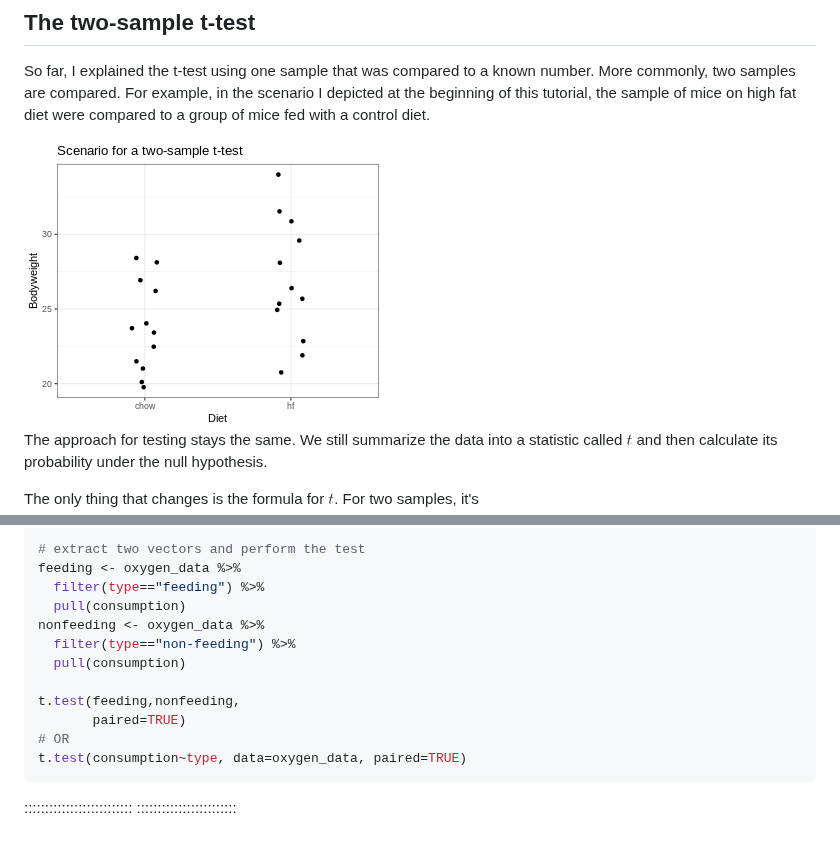
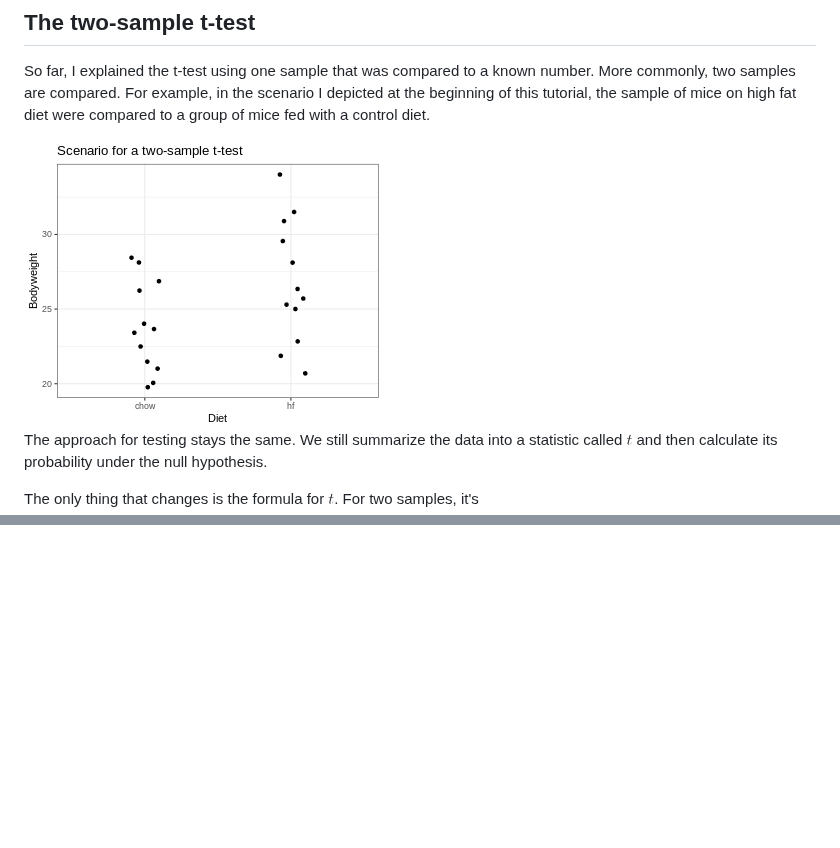
Before and after one commit to sarahkaspar/statistics-workflow-2025, a Markdown page: HT-08-two-sample-t-test.md, 2 parts joined by grey strips. Drawn GitHub-style; pictures changed too: fig/HT-08-two-sample-t-test-rendered-unnamed-chunk-2-1.png; blank space fills up the shorter version.

````diff
--- a/HT-08-two-sample-t-test.md
+++ b/HT-08-two-sample-t-test.md
@@ -153,17 +133,0 @@ oxygen_data %>%
-``` r
-# extract two vectors and perform the test
-feeding <- oxygen_data %>%
-  filter(type=="feeding") %>%
-  pull(consumption)
-nonfeeding <- oxygen_data %>%
-  filter(type=="non-feeding") %>%
-  pull(consumption)
-
-t.test(feeding,nonfeeding,
-       paired=TRUE)
-# OR
-t.test(consumption~type, data=oxygen_data, paired=TRUE)
-```
-
-::::::::::::::::::::::::::
-::::::::::::::::::::::::
````
Also changed, not shown: other parts of HT-08-two-sample-t-test.md (+30 -49 lines), HT-06-CLT.md (+36 -34 lines), fig/HT-08-two-sample-t-test-rendered-unnamed-chunk-7-1.png (added), 3 other files.
